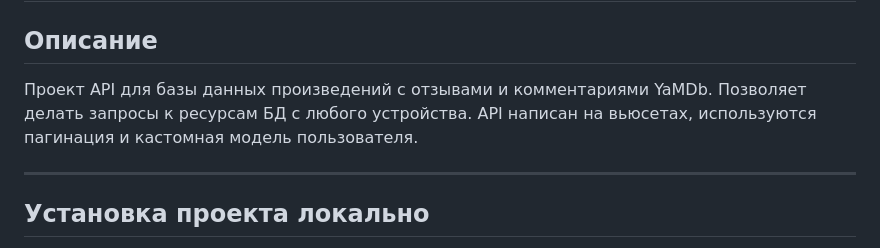
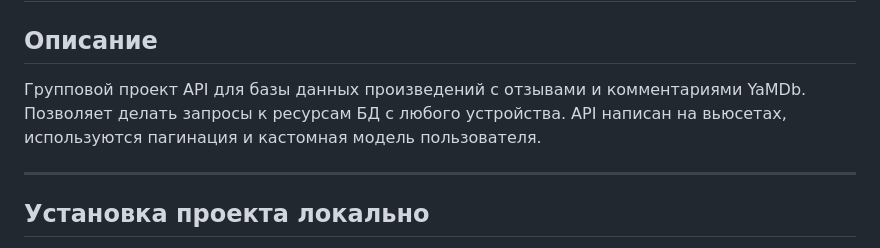
Before and after one commit to isBlueTip/api_yamdb, a Markdown page: README.md, the part around the change. GitHub-like rendering.

```diff
--- a/README.md
+++ b/README.md
@@ -2,7 +2,7 @@
 
 ## Описание
 
-Проект API для базы данных произведений с отзывами и комментариями YaMDb. Позволяет делать запросы к ресурсам БД с любого устройства. API написан на вьюсетах, используются пагинация и кастомная модель пользователя.
+Групповой проект API для базы данных произведений с отзывами и комментариями YaMDb. Позволяет делать запросы к ресурсам БД с любого устройства. API написан на вьюсетах, используются пагинация и кастомная модель пользователя.
 ***
 ## Установка проекта локально
 
```
